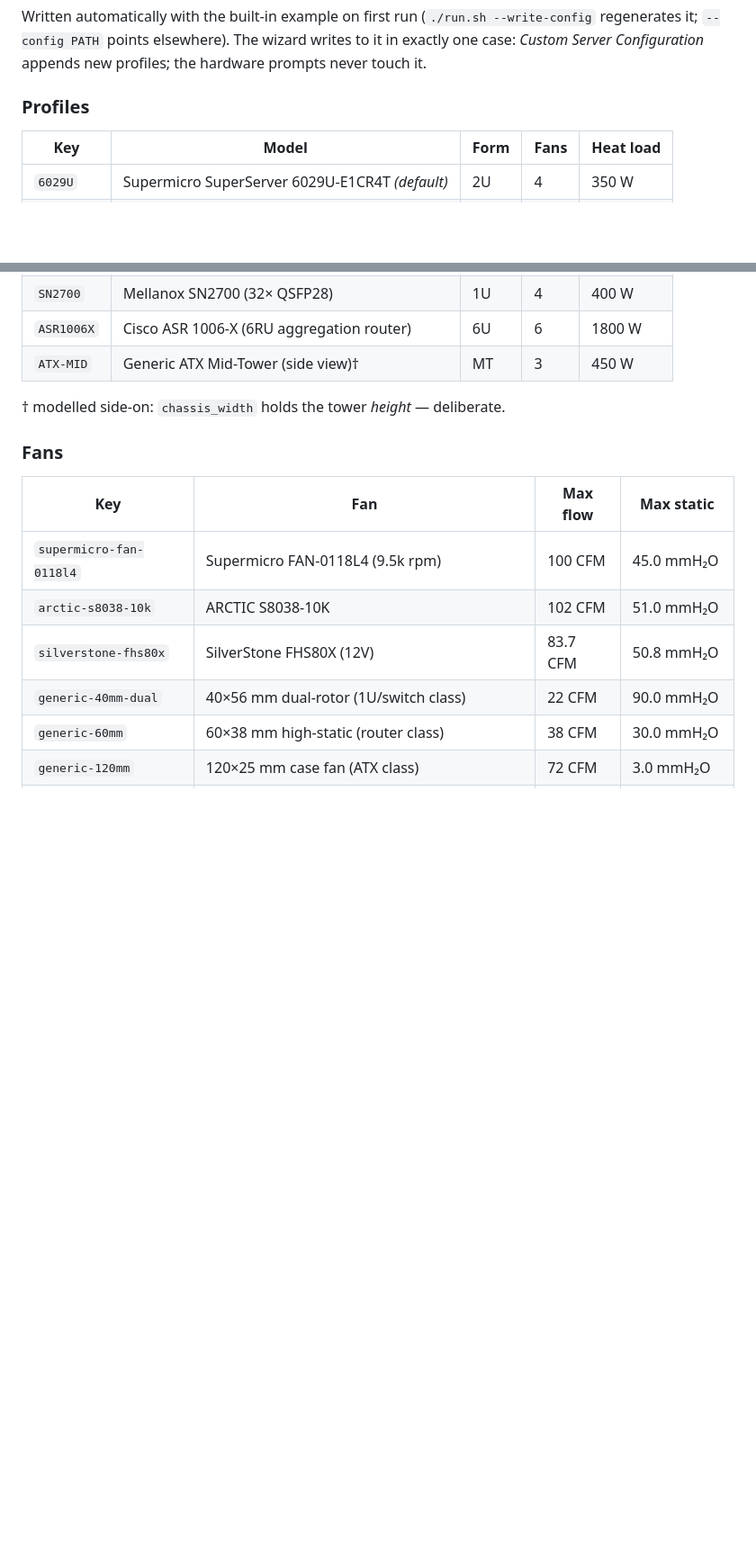
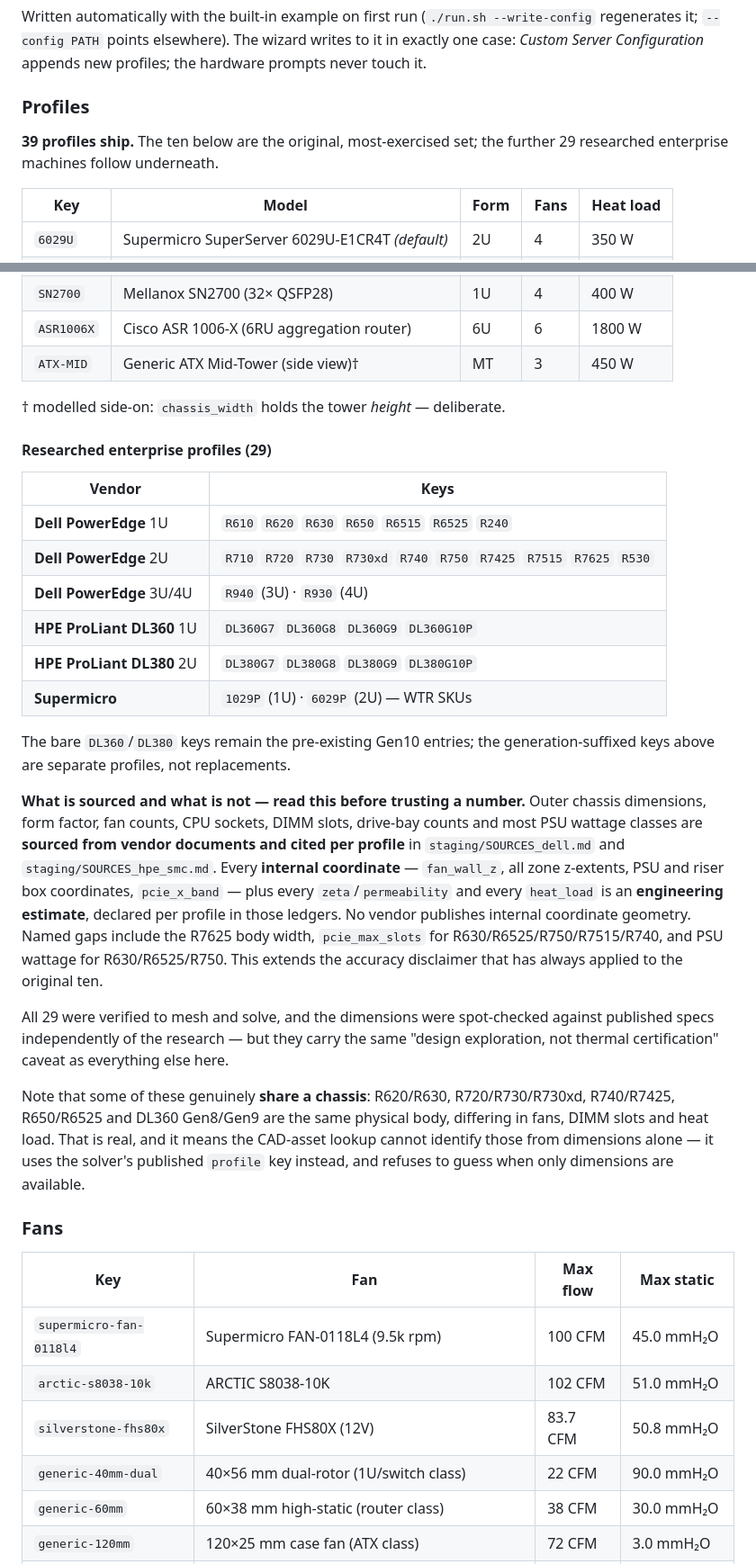
Before and after one commit to prestonbalthaus-lgtm/Homelab, a Markdown page: asciistream/README.md, 2 parts joined by grey strips. Shown at 90% size. Drawn GitHub-style; blank space fills up the shorter version.

```diff
--- a/asciistream/README.md
+++ b/asciistream/README.md
@@ -349,6 +375,9 @@ Configuration* appends new profiles; the hardware prompts never touch it.
 
 ### Profiles
 
+**39 profiles ship.** The ten below are the original, most-exercised set;
+the further 29 researched enterprise machines follow underneath.
+
 | Key | Model | Form | Fans | Heat load |
 |---|---|---|---|---|
 | `6029U` | Supermicro SuperServer 6029U-E1CR4T *(default)* | 2U | 4 | 350 W |
@@ -363,6 +392,44 @@ Configuration* appends new profiles; the hardware prompts never touch it.
 | `ATX-MID` | Generic ATX Mid-Tower (side view)† | MT | 3 | 450 W |
 
 † modelled side-on: `chassis_width` holds the tower *height* — deliberate.
+
+#### Researched enterprise profiles (29)
+
+| Vendor | Keys |
+|---|---|
+| **Dell PowerEdge** 1U | `R610` `R620` `R630` `R650` `R6515` `R6525` `R240` |
+| **Dell PowerEdge** 2U | `R710` `R720` `R730` `R730xd` `R740` `R750` `R7425` `R7515` `R7625` `R530` |
+| **Dell PowerEdge** 3U/4U | `R940` (3U) · `R930` (4U) |
+| **HPE ProLiant DL360** 1U | `DL360G7` `DL360G8` `DL360G9` `DL360G10P` |
+| **HPE ProLiant DL380** 2U | `DL380G7` `DL380G8` `DL380G9` `DL380G10P` |
+| **Supermicro** | `1029P` (1U) · `6029P` (2U) — WTR SKUs |
+
+The bare `DL360`/`DL380` keys remain the pre-existing Gen10 entries; the
+generation-suffixed keys above are separate profiles, not replacements.
+
+**What is sourced and what is not — read this before trusting a number.**
+Outer chassis dimensions, form factor, fan counts, CPU sockets, DIMM slots,
+drive-bay counts and most PSU wattage classes are **sourced from vendor
+documents and cited per profile** in `staging/SOURCES_dell.md` and
+`staging/SOURCES_hpe_smc.md`. Every **internal coordinate** — `fan_wall_z`,
+all zone z-extents, PSU and riser box coordinates, `pcie_x_band` — plus every
+`zeta`/`permeability` and every `heat_load` is an **engineering estimate**,
+declared per profile in those ledgers. No vendor publishes internal
+coordinate geometry. Named gaps include the R7625 body width, `pcie_max_slots`
+for R630/R6525/R750/R7515/R740, and PSU wattage for R630/R6525/R750. This
+extends the accuracy disclaimer that has always applied to the original ten.
+
+All 29 were verified to mesh and solve, and the dimensions were spot-checked
+against published specs independently of the research — but they carry the
+same "design exploration, not thermal certification" caveat as everything
+else here.
+
+Note that some of these genuinely **share a chassis**: R620/R630,
+R720/R730/R730xd, R740/R7425, R650/R6525 and DL360 Gen8/Gen9 are the same
+physical body, differing in fans, DIMM slots and heat load. That is real, and
+it means the CAD-asset lookup cannot identify those from dimensions alone —
+it uses the solver's published `profile` key instead, and refuses to guess
+when only dimensions are available.
 
 ### Fans
 
```
Also changed, not shown: other parts of asciistream/README.md (+29 -3 lines).
